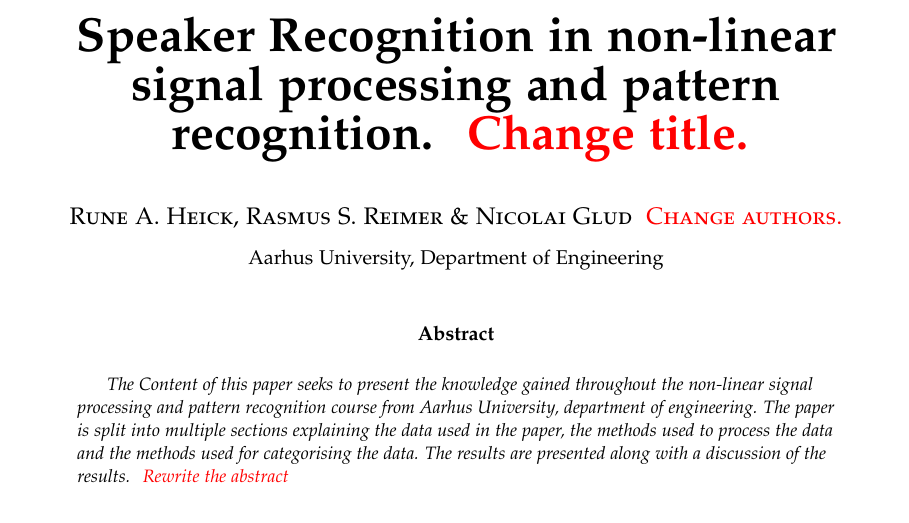
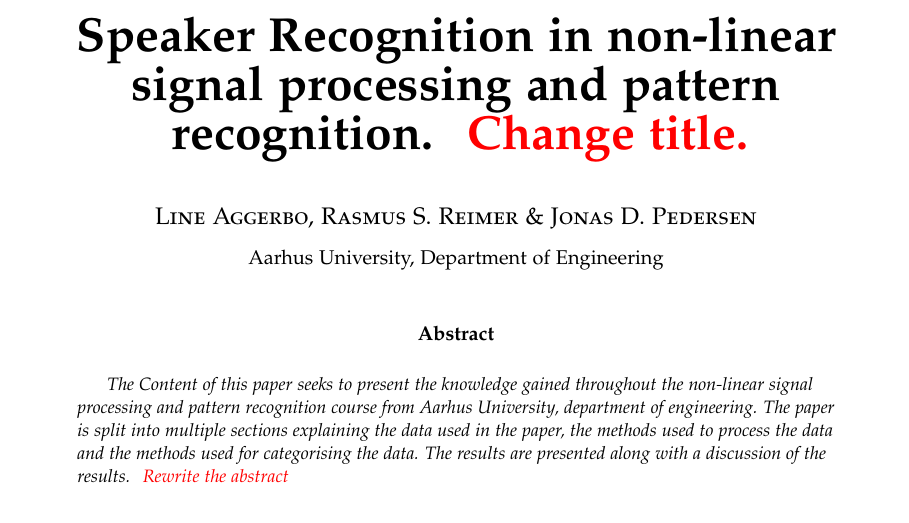
Before and after one commit to tekniskit/ITROB1, a LaTeX paper (Report/Master.tex): part of page 1 of 5, cut so that both start at the same text. Compiled offline with pdfLaTeX.

Commit message:
Fix authors list.

```diff
--- a/Report/Master.tex
+++ b/Report/Master.tex
@@ -13,7 +13,7 @@
 
 \author{
 	\large
-	\textsc{Rune A. Heick, Rasmus S. Reimer \& Nicolai Glud \fixme{Change authors.}}\\[2mm]
+	\textsc{Line Aggerbo, Rasmus S. Reimer \& Jonas D. Pedersen}\\[2mm]
 	\normalsize Aarhus University, Department of Engineering \\
 	\vspace{-5mm}
 }
```
